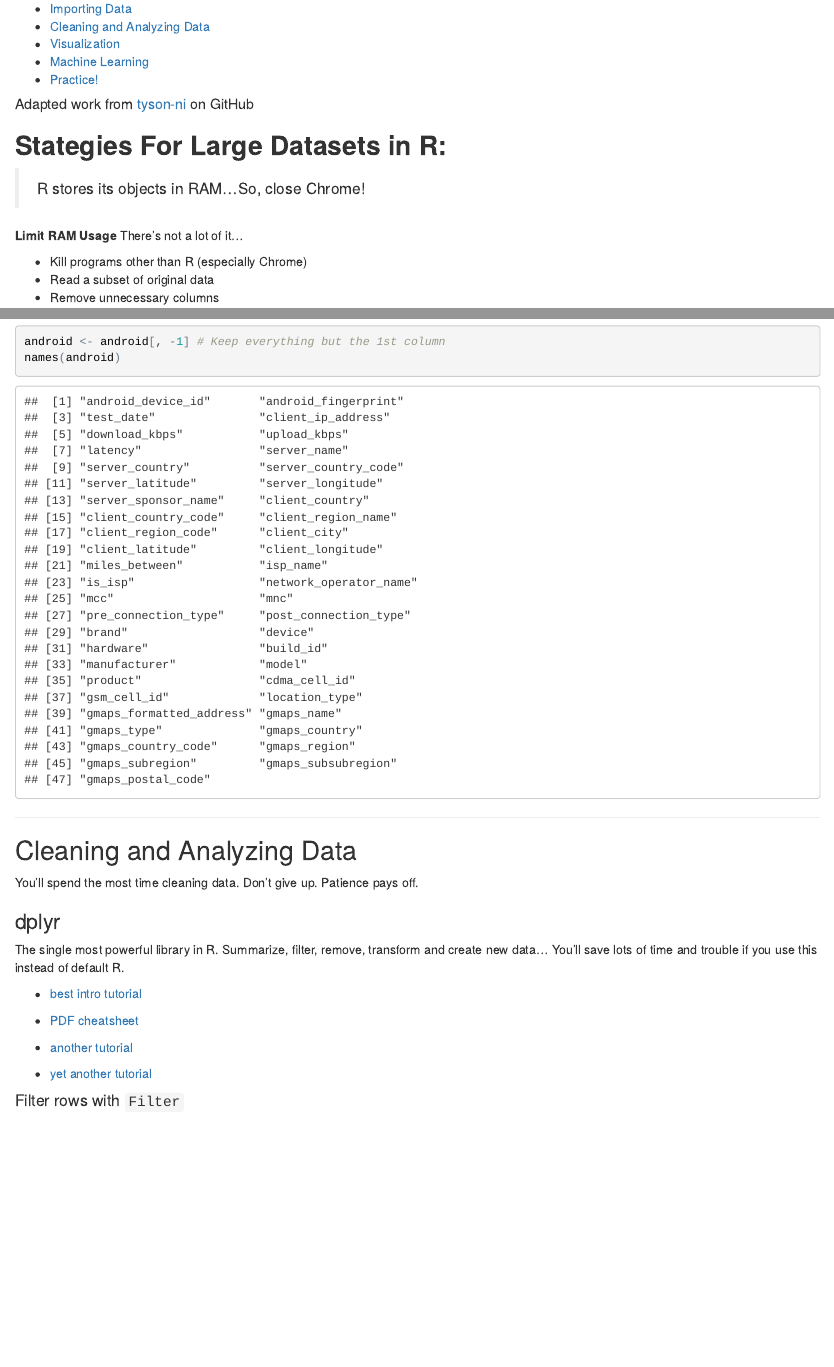
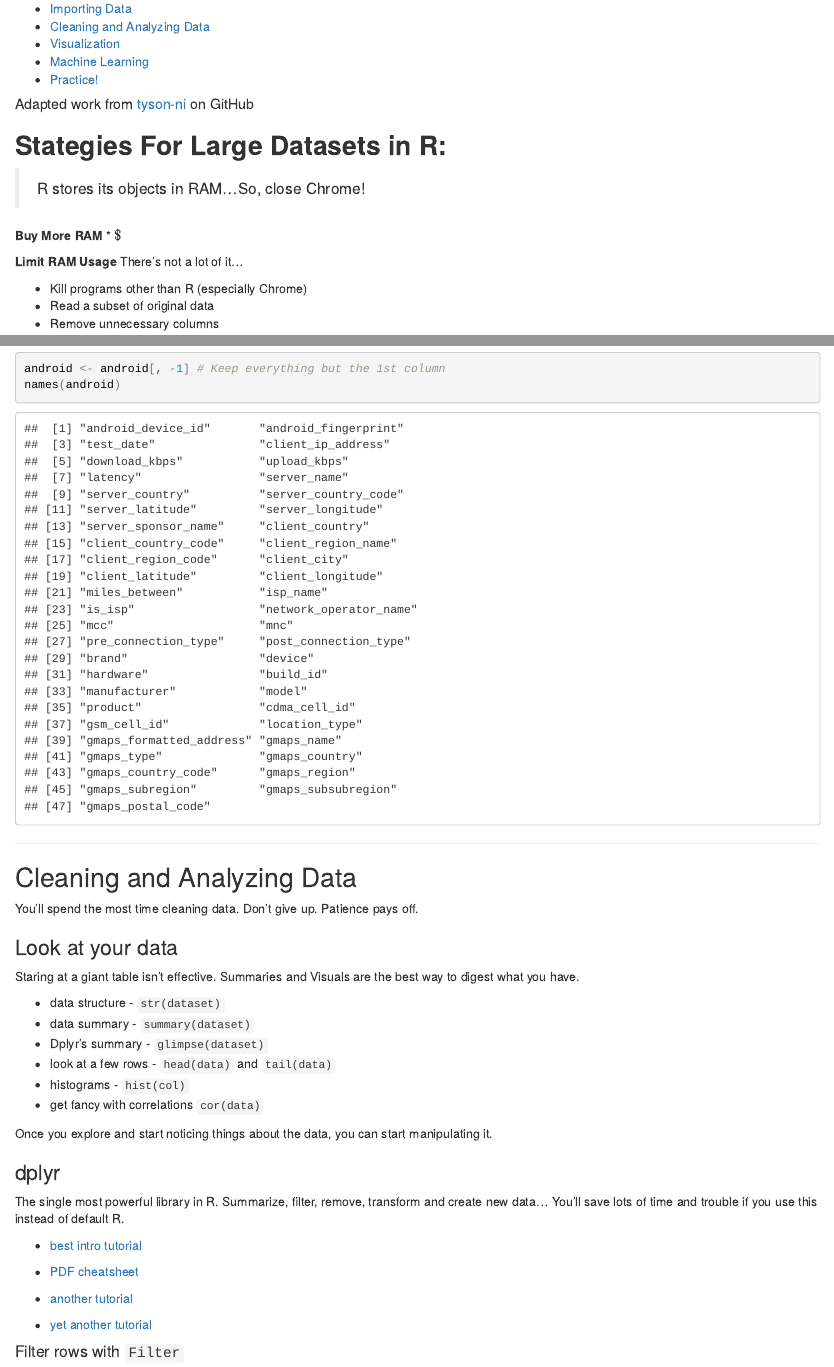
Before and after one commit to nobbyhawk/BigData-R, an R Markdown document (README.Rmd): the page in a window 1100 px wide, from 170 px down, and a second part further down, joined at a grey line. The pictures show the output file README.html that the author committed with the source, opened offline.

Commit message:
finishing touches

```diff
--- a/README.Rmd
+++ b/README.Rmd
@@ -19,6 +19,10 @@ knitr::opts_chunk$set(echo = TRUE)
 ## **Stategies For Large Datasets in R:**
 
 > R stores its objects in RAM...So, close Chrome!
+
+**Buy More RAM**
+ * $$$
+
 
 **Limit RAM Usage** There's not a lot of it...
 
@@ -92,6 +96,18 @@ names(android)
 
 You'll spend the most time cleaning data. Don't give up. Patience pays off.
 
+### Look at your data
+
+Staring at a giant table isn't effective. Summaries and Visuals are the best way to digest what you have.
+
+* data structure - `str(dataset)`
+* data summary - `summary(dataset)`
+* Dplyr's summary - `glimpse(dataset)`
+* look at a few rows - `head(data)` and `tail(data)`
+* histograms - `hist(col)`
+* get fancy with correlations `cor(data)`
+
+Once you explore and start noticing things about the data, you can start manipulating it.
 
 
 ### dplyr
```
Also changed, not shown: data/android_col_headers.txt (+14 -1 lines), dplyr.R (+18 -0 lines), README.html.
